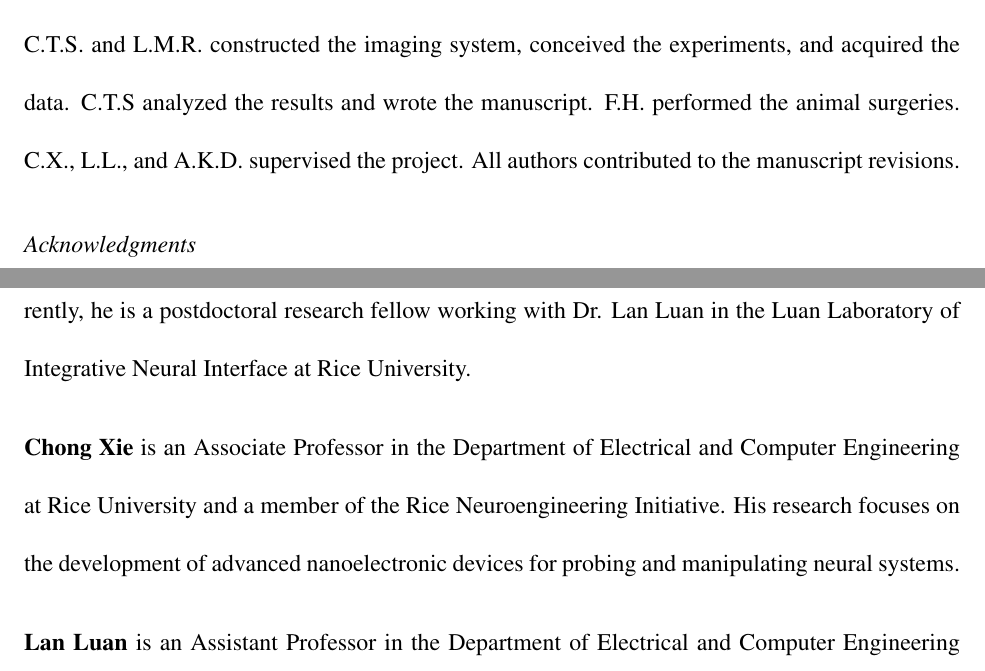
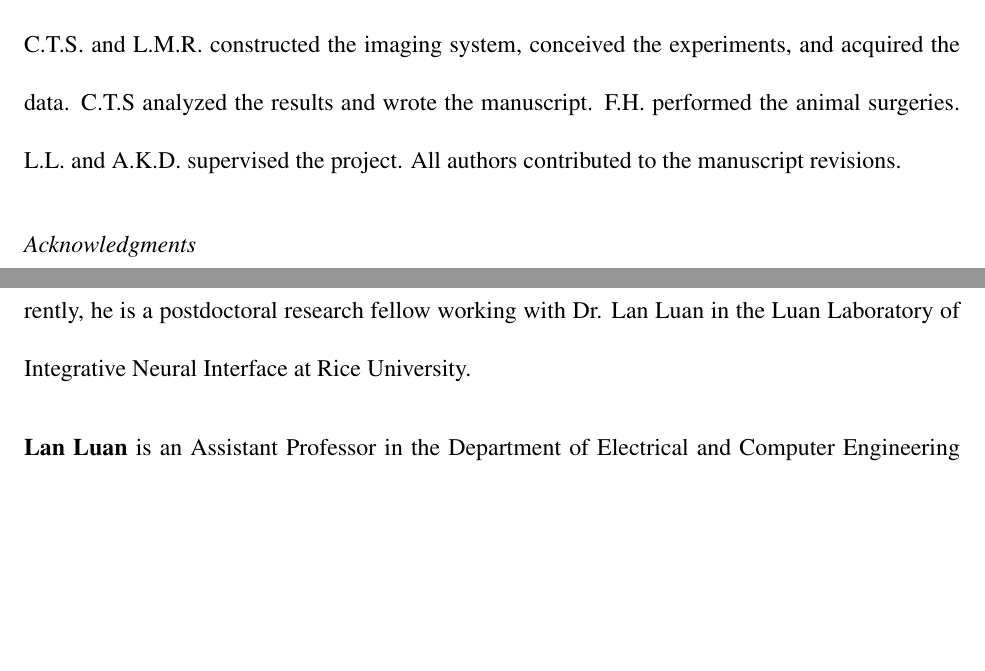
Before and after one commit to shiruken/dynamics-of-isoflurane-induced-vasodilation-and-blood-flow-of-cerebral-vasculature-revealed-by-mesi, a LaTeX paper (article.tex): two parts of pages 15 and 21 of 23, joined at a grey line, cut so that both start at the same text, the shorter picture padded with empty space. Compiled offline with pdfLaTeX.

Commit message:
Remove C. X. as author

```diff
--- a/article.tex
+++ b/article.tex
@@ -18,7 +18,6 @@
 \author[a]{Colin T. Sullender}
 \author[a]{Lisa M. Richards}
 \author[b]{Fei He}
-\author[b,c]{Chong Xie}
 \author[b,c]{Lan Luan}
 \author[a,*]{Andrew K. Dunn}
 \affil[a]{Department of Biomedical Engineering, University of Texas at Austin, 107 W. Dean Keeton Street Stop C0800, Austin, Texas, 78712, United States}
@@ -213,7 +212,7 @@ We have used MESI to image CBF during the induction of general anesthesia with i
 A.K.D. holds equity in Dynamic Light, Inc. The authors declare no other conflicts of interest.
 
 \subsection*{Author Contributions}
-C.T.S. and L.M.R. constructed the imaging system, conceived the experiments, and acquired the data. C.T.S analyzed the results and wrote the manuscript. F.H. performed the animal surgeries. C.X., L.L., and A.K.D. supervised the project. All authors contributed to the manuscript revisions.
+C.T.S. and L.M.R. constructed the imaging system, conceived the experiments, and acquired the data. C.T.S analyzed the results and wrote the manuscript. F.H. performed the animal surgeries. L.L. and A.K.D. supervised the project. All authors contributed to the manuscript revisions.
 
 \acknowledgments
 This study was supported by the National Institutes of Health (Nos. EB011556 and NS108484).
@@ -236,8 +235,6 @@ This study was supported by the National Institutes of Health (Nos. EB011556 and
 
 \vspace{2ex}\noindent\textbf{Fei He} received his PhD in optical engineering from the Chinese Academy of Sciences. Currently, he is a postdoctoral research fellow working with Dr. Lan Luan in the Luan Laboratory of Integrative Neural Interface at Rice University.
 
-\vspace{2ex}\noindent\textbf{Chong Xie} is an Associate Professor in the Department of Electrical and Computer Engineering at Rice University and a member of the Rice Neuroengineering Initiative. His research focuses on the development of advanced nanoelectronic devices for probing and manipulating neural systems.
-
 \vspace{2ex}\noindent\textbf{Lan Luan} is an Assistant Professor in the Department of Electrical and Computer Engineering at Rice University and a member of the Rice Neuroengineering Initiative. Her research focuses on the development of multimodal neural interfaces that combine electrical, optical, and other technologies to monitor and manipulate brain activity.
 
 \vspace{2ex}\noindent\textbf{Andrew K. Dunn} is the Donald J. Douglass Centennial Professor of Engineering in the Department of Biomedical Engineering at the University of Texas at Austin and the Director of the Center for Emerging Imaging Technologies. His research focuses on the development of innovative optical imaging techniques for studying the brain.
```
Also changed, not shown: LICENSE.md.
